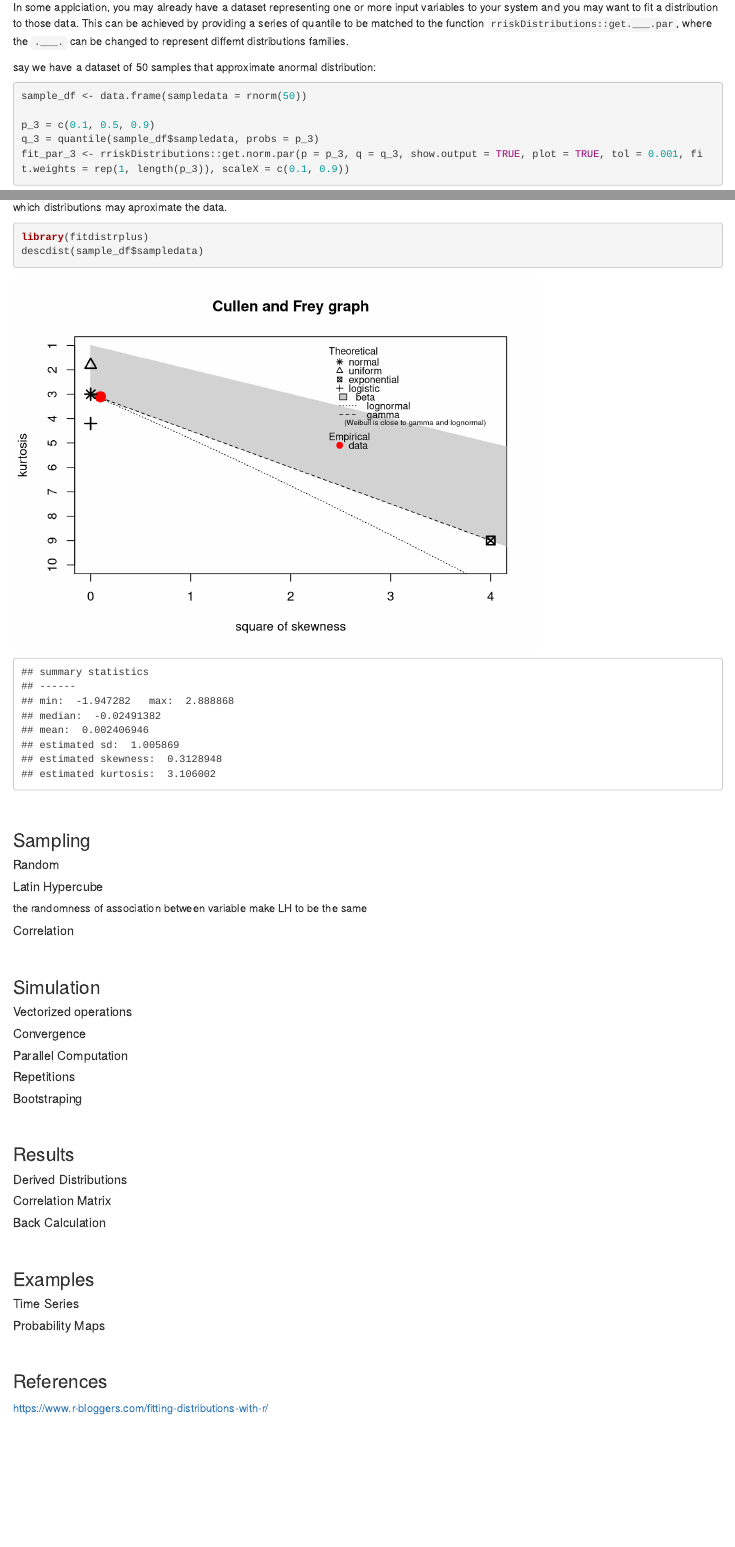
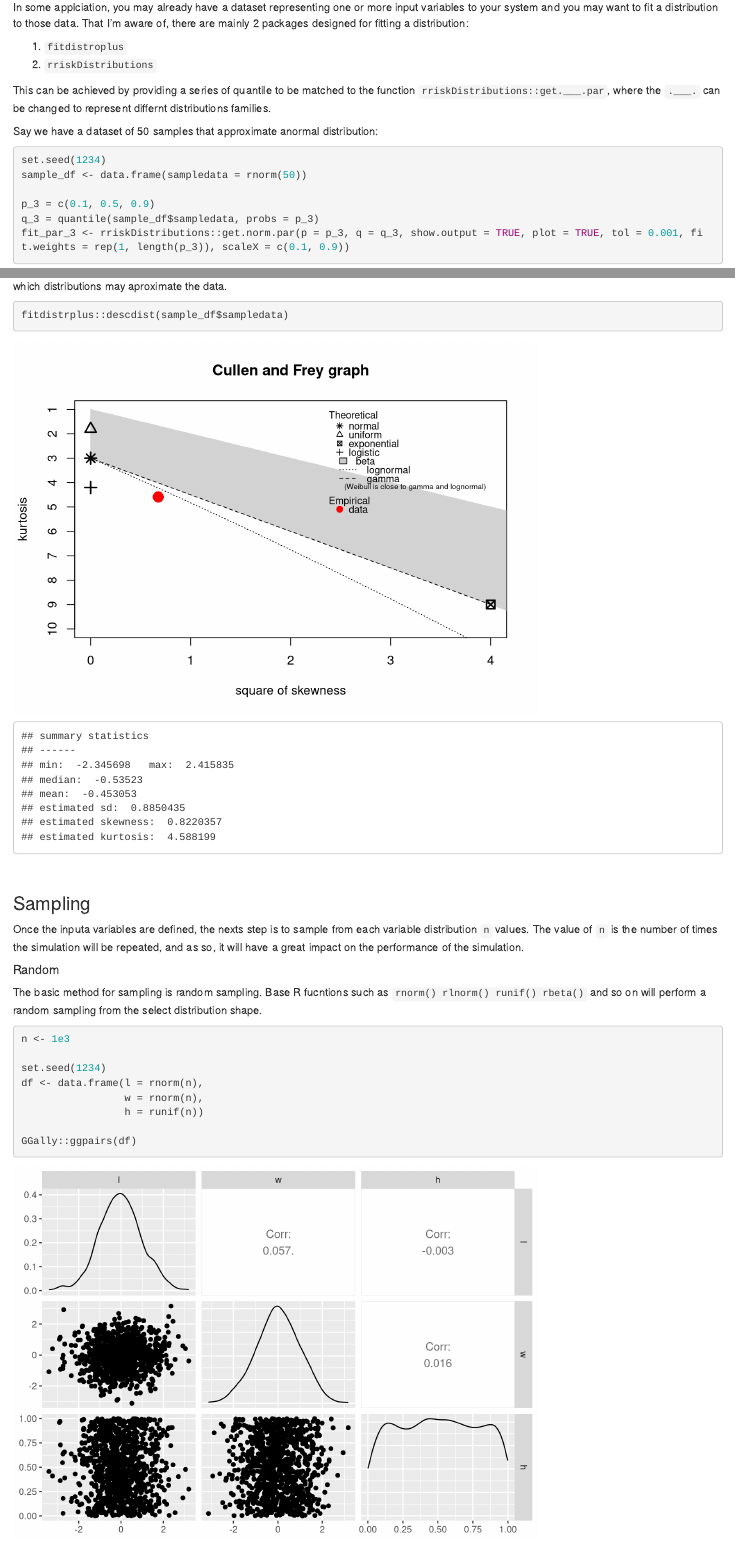
Before and after one commit to ravenroadresources/DataCamp_Tutorials, an R Markdown document (Monte_Carlo_Tutorial.Rmd): the page in a window 1100 px wide, from 2400 px down before the commit and from 2450 px down after it, so that both start at the same text, and a second part further down, joined at a grey line. Rendered offline with R 4.5, knitr and Pandoc, with nearby package versions; code that draws random numbers runs with fixed seeds of ours; some code elsewhere in the file could not run offline.

Commit message:
update 3
- changed to fitdistrplus package for fitting
- started sampling

````diff
--- a/Monte_Carlo_Tutorial.Rmd
+++ b/Monte_Carlo_Tutorial.Rmd
@@ -98,11 +101,17 @@ ggplot(df, aes(x = xtrunc)) +
 ##### Fitting
 
 In some applciation, you may already have a dataset representing one or more input variables to your system and you may want to fit a distribution to those data.
+That I'm aware of, there are mainly 2 packages designed for fitting a distribution:
+
+1. `fitdistroplus`
+2. `rriskDistributions`
+
 This can be achieved by providing a series of quantile to be matched to the function `rriskDistributions::get.___.par `, where the `.___.` can be changed to represent differnt distributions families.
 
-say we have a dataset of 50 samples that approximate anormal distribution:
+Say we have a dataset of 50 samples that approximate anormal distribution:
 
 ```{r, warning = FALSE, message = FALSE}
+set.seed(1234)
 sample_df <- data.frame(sampledata = rnorm(50))
 
 p_3 = c(0.1, 0.5, 0.9)
@@ -133,11 +160,27 @@ ggplot(sample_df) +
 In many cases, the difficult part is to choose which distribution family to use. Une approach is to use the Cullen and Frey graph to have an hint to which distributions may aproximate the data.
 
 ```{r, warning = FALSE, message = FALSE}
-library(fitdistrplus)
-descdist(sample_df$sampledata)
+
+fitdistrplus::descdist(sample_df$sampledata)
 ```
 &nbsp;
 
 ### Sampling
 
+Once the inputa variables are defined, the nexts step is to sample from each variable distribution `n` values.
+The value of `n` is the number of times the simulation  will be repeated, and as so, it will have a great impact on the performance of the simulation.
+
 ##### Random
+
+The basic method for sampling is random sampling.
+Base R fucntions such as `rnorm() rlnorm() runif() rbeta()` and so on will perform a random sampling from the select distribution shape.
+
+```{r, warning = FALSE, message = FALSE}
+n <- 1e3
+
+set.seed(1234)
+df <- data.frame(l = rnorm(n),
+                 w = rnorm(n),
+                 h = runif(n))
+
+GGally::ggpairs(df)
````
Also changed, not shown: Monte_Carlo_Tutorial.html, Monte_Carlo_Tutorial.Rmd (33 more changed lines).
